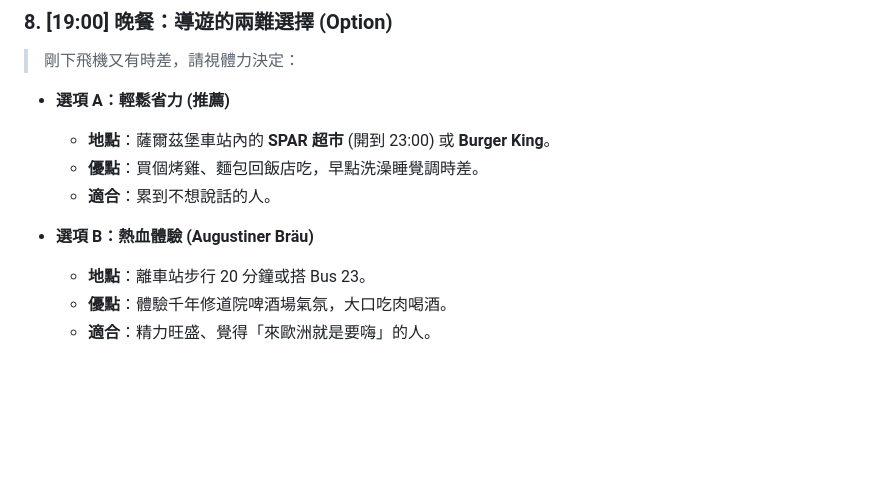
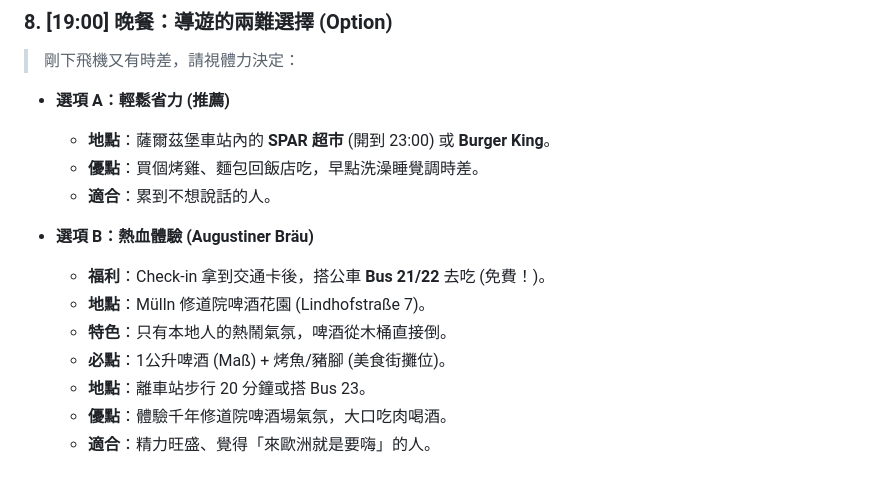
Before and after one commit to danwin47-sys/europe-travel-guide, a Markdown page: day_01.md, the part around the change. Drawn GitHub-style; blank space fills up the shorter version.

Commit message:
Update Day 01: Use free hotel transport card for dinner trip to Augustiner Brau

```diff
--- a/day_01.md
+++ b/day_01.md
@@ -58,6 +58,10 @@
     *   **適合**：累到不想說話的人。
 
 *   **選項 B：熱血體驗 (Augustiner Bräu)**
+    *   **福利**：Check-in 拿到交通卡後，搭公車 **Bus 21/22** 去吃 (免費！)。
+    *   **地點**：Mülln 修道院啤酒花園 (Lindhofstraße 7)。
+    *   **特色**：只有本地人的熱鬧氣氛，啤酒從木桶直接倒。
+    *   **必點**：1公升啤酒 (Maß) + 烤魚/豬腳 (美食街攤位)。
     *   **地點**：離車站步行 20 分鐘或搭 Bus 23。
     *   **優點**：體驗千年修道院啤酒場氣氛，大口吃肉喝酒。
     *   **適合**：精力旺盛、覺得「來歐洲就是要嗨」的人。
```
